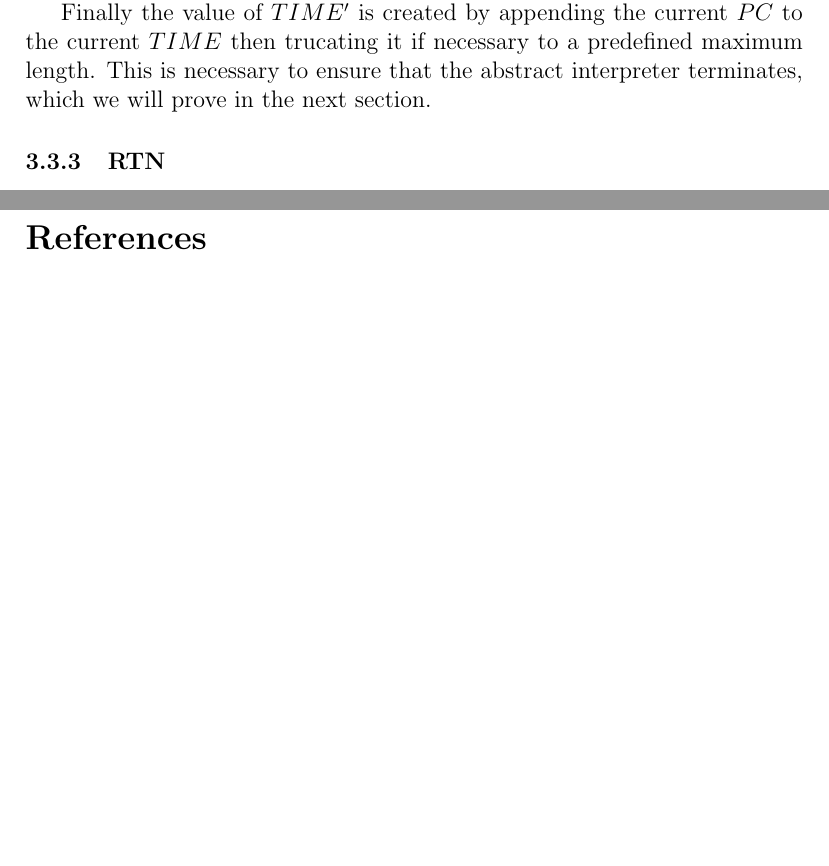
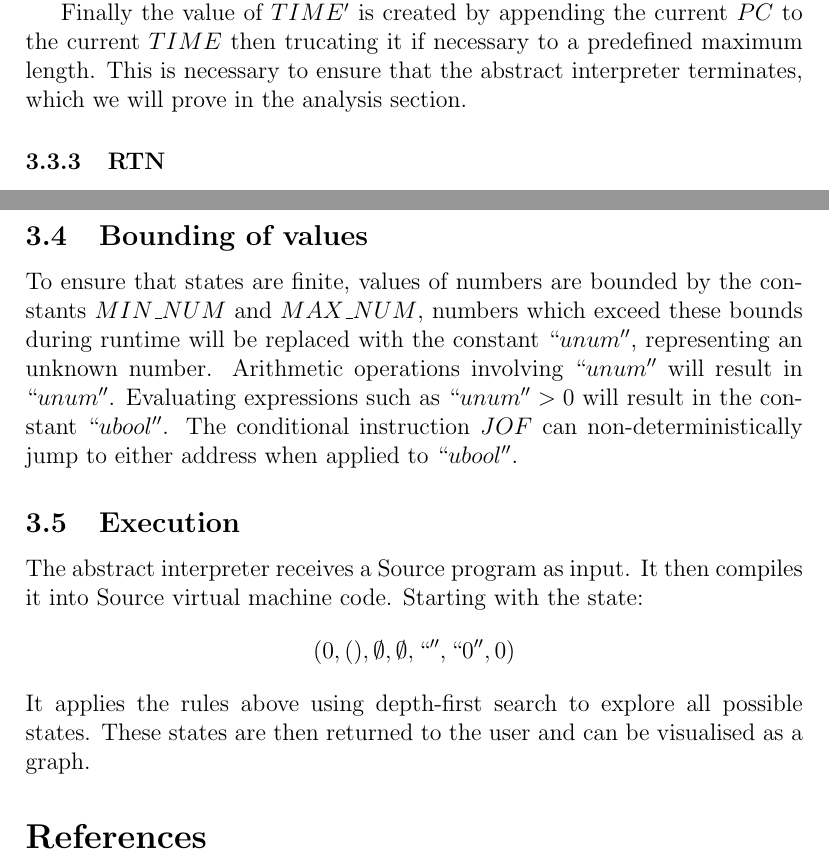
Before and after one commit to jing-xuan/abstractabstractabstract, a LaTeX document (docs/report.tex): two parts of pages 5 and 6 of 6, joined at a grey line, cut so that both start at the same text, the shorter picture padded with empty space. Compiled offline with pdfLaTeX.

Commit message:
Finish implementation section in report

```diff
--- a/docs/report.tex
+++ b/docs/report.tex
@@ -103,7 +103,7 @@ Note that the names added to the environment are in the range $s+1$ to $s+numToE
 
 The $CALL$ instruction also stores the current $ENV$, $OS$ and other parameters in the state as part of a continuation object. $KONT'$ is the address pointing to this object and the format of the address includes the current $PC$ which ensures that all possible continuations stored in this address returns to this $PC$. In other words, this ensures that no two continuations returning to different places exists in the same address in the store.
 
-Finally the value of $TIME'$ is created by appending the current $PC$ to the current $TIME$ then trucating it if necessary to a predefined maximum length. This is necessary to ensure that the abstract interpreter terminates, which we will prove in the next section.
+Finally the value of $TIME'$ is created by appending the current $PC$ to the current $TIME$ then trucating it if necessary to a predefined maximum length. This is necessary to ensure that the abstract interpreter terminates, which we will prove in the analysis section.
 
 %TODO UPDATE ABOVE
 \subsubsection{RTN}
@@ -118,6 +118,14 @@ $$(PC',osAddr,envAddr,KONT',TIME',C') \in STORE(KONT)$$
 $$OS' \in STORE(osAddr)$$
 $$ENV' \in STORE(envAddr)$$
 
+\subsection{Bounding of values}
+To ensure that states are finite, values of numbers are bounded by the constants $MIN\_NUM$ and $MAX\_NUM$, numbers which exceed these bounds during runtime will be replaced with the constant $``unum''$, representing an unknown number. Arithmetic operations involving $``unum''$ will result in $``unum''$. Evaluating expressions such as $``unum'' > 0$ will result in the constant $``ubool''$. The conditional instruction $JOF$ can non-deterministically jump to either address when applied to $``ubool''$.
+
+\subsection{Execution}
+The abstract interpreter receives a Source program as input. It then compiles it into Source virtual machine code. Starting with the state:
+$$(0,(),\emptyset,\emptyset,``'',``0'',0)$$
+It applies the rules above using depth-first search to explore all possible states. These states are then returned to the user and can be visualised as a graph.
+
 
 
 \bibliography{refs}
```
Also changed, not shown: docs/report.pdf.
